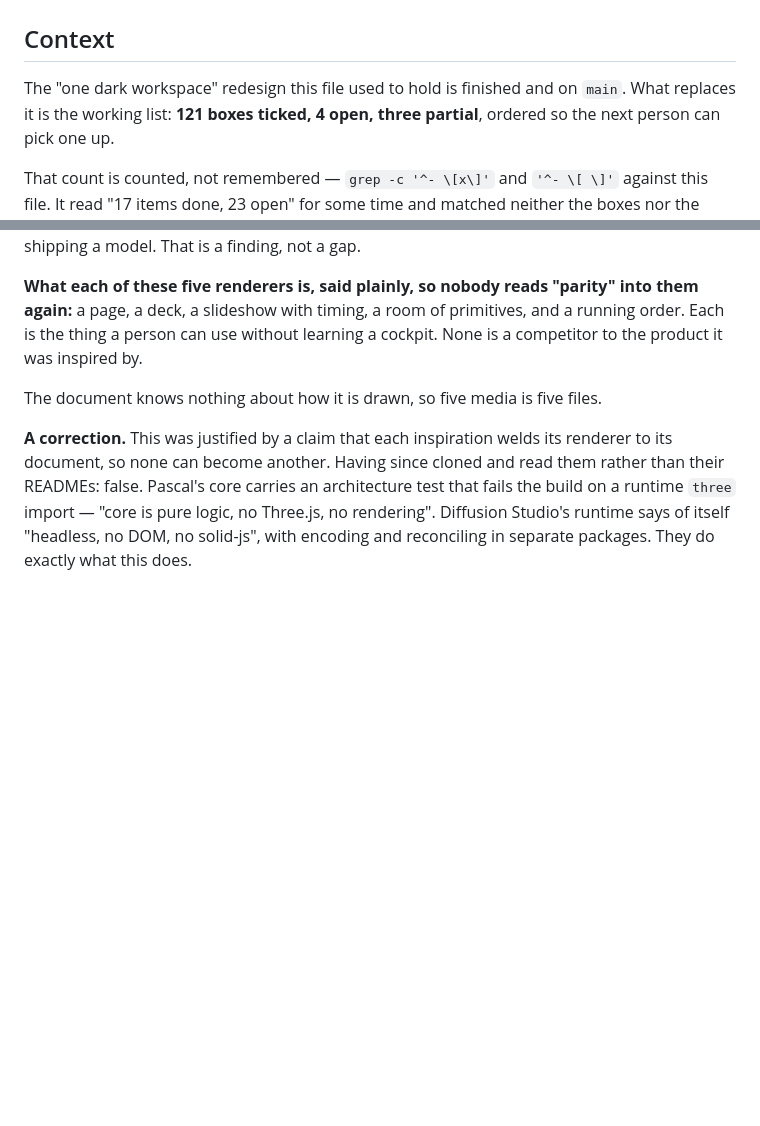
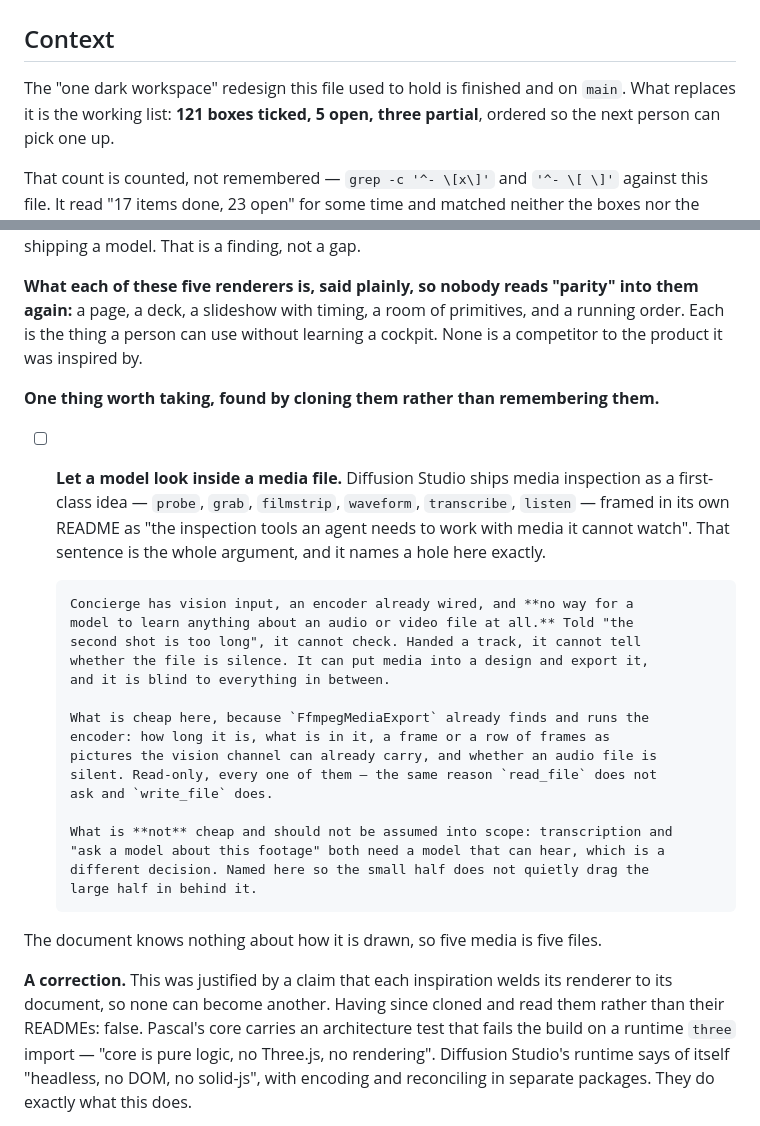
Before and after one commit to bhengubv/circle-concierge, a Markdown page: TASKS.md, 2 parts joined by grey strips. Drawn GitHub-style; blank space fills up the shorter version.

Commit message:
Add the one thing cloning the six turned up [skip ci]
Diffusion Studio ships media inspection as a first-class idea and says why in
its own README: "the inspection tools an agent needs to work with media it
cannot watch."

That names a hole here. Concierge has vision input, an encoder already wired,
and no way for a model to learn anything about an audio or video file. Told
"the second shot is too long" it cannot check; handed a track it cannot tell
whether the file is silence. It can put media into a design and export it, and
is blind to everything in between.

The cheap half is scoped and the expensive half is named so it cannot drag
itself in: length, streams, a frame or a filmstrip, and whether audio is
silent — all read-only. Transcription and asking a model about footage both
need a model that can hear, which is a separate decision.

Co-Authored-By: Claude Opus 5 <noreply@anthropic.com>

```diff
--- a/TASKS.md
+++ b/TASKS.md
@@ -3,7 +3,7 @@
 ## Context
 
 The "one dark workspace" redesign this file used to hold is finished and on
-`main`. What replaces it is the working list: **121 boxes ticked, 4 open, three
+`main`. What replaces it is the working list: **121 boxes ticked, 5 open, three
 partial**, ordered so the next person can pick one up.
 
 That count is counted, not remembered — `grep -c '^- \[x\]'` and `'^- \[ \]'`
@@ -669,6 +669,31 @@ into them again:** a page, a deck, a slideshow with timing, a room of primitives
 and a running order. Each is the thing a person can use without learning a
 cockpit. None is a competitor to the product it was inspired by.
 
+**One thing worth taking, found by cloning them rather than remembering them.**
+
+- [ ] **Let a model look inside a media file.** Diffusion Studio ships media
+      inspection as a first-class idea — `probe`, `grab`, `filmstrip`, `waveform`,
+      `transcribe`, `listen` — framed in its own README as "the inspection tools an
+      agent needs to work with media it cannot watch". That sentence is the whole
+      argument, and it names a hole here exactly.
+
+      Concierge has vision input, an encoder already wired, and **no way for a
+      model to learn anything about an audio or video file at all.** Told "the
+      second shot is too long", it cannot check. Handed a track, it cannot tell
+      whether the file is silence. It can put media into a design and export it,
+      and it is blind to everything in between.
+
+      What is cheap here, because `FfmpegMediaExport` already finds and runs the
+      encoder: how long it is, what is in it, a frame or a row of frames as
+      pictures the vision channel can already carry, and whether an audio file is
+      silent. Read-only, every one of them — the same reason `read_file` does not
+      ask and `write_file` does.
+
+      What is **not** cheap and should not be assumed into scope: transcription and
+      "ask a model about this footage" both need a model that can hear, which is a
+      different decision. Named here so the small half does not quietly drag the
+      large half in behind it.
+
 The document knows nothing about how it is drawn, so five media is five files.
 
 **A correction.** This was justified by a claim that each inspiration welds its
```
